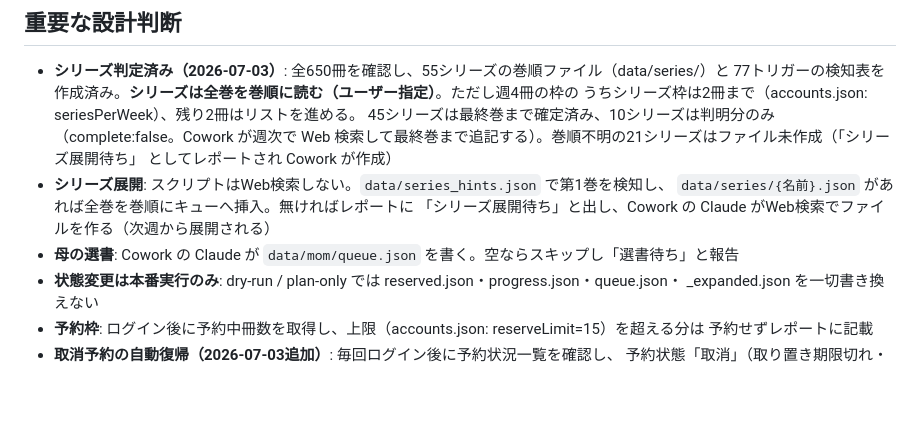
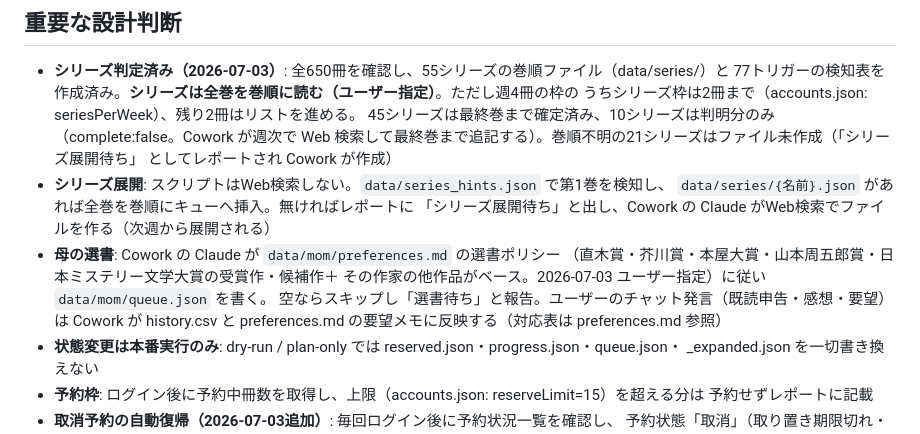
Before and after one commit to byshirahase-dot/ipad-photo-frame, a Markdown page: osaka-library-family-reserve/CLAUDE.md, the part around the change. Drawn GitHub-style; blank space fills up the shorter version.

```diff
--- a/osaka-library-family-reserve/CLAUDE.md
+++ b/osaka-library-family-reserve/CLAUDE.md
@@ -60,7 +60,11 @@ npm test                          # ロジックの単体テスト
 - **シリーズ展開**: スクリプトはWeb検索しない。`data/series_hints.json` で第1巻を検知し、
   `data/series/{名前}.json` があれば全巻を巻順にキューへ挿入。無ければレポートに
   「シリーズ展開待ち」と出し、Cowork の Claude がWeb検索でファイルを作る（次週から展開される）
-- **母の選書**: Cowork の Claude が `data/mom/queue.json` を書く。空ならスキップし「選書待ち」と報告
+- **母の選書**: Cowork の Claude が `data/mom/preferences.md` の選書ポリシー
+  （直木賞・芥川賞・本屋大賞・山本周五郎賞・日本ミステリー文学大賞の受賞作・候補作＋
+  その作家の他作品がベース。2026-07-03 ユーザー指定）に従い `data/mom/queue.json` を書く。
+  空ならスキップし「選書待ち」と報告。ユーザーのチャット発言（既読申告・感想・要望）は
+  Cowork が history.csv と preferences.md の要望メモに反映する（対応表は preferences.md 参照）
 - **状態変更は本番実行のみ**: dry-run / plan-only では reserved.json・progress.json・queue.json・
   _expanded.json を一切書き換えない
 - **予約枠**: ログイン後に予約中冊数を取得し、上限（accounts.json: reserveLimit=15）を超える分は
```
Also changed, not shown: osaka-library-family-reserve/SCHEDULE_PROMPT.md (+17 -8 lines), 1 other file.
